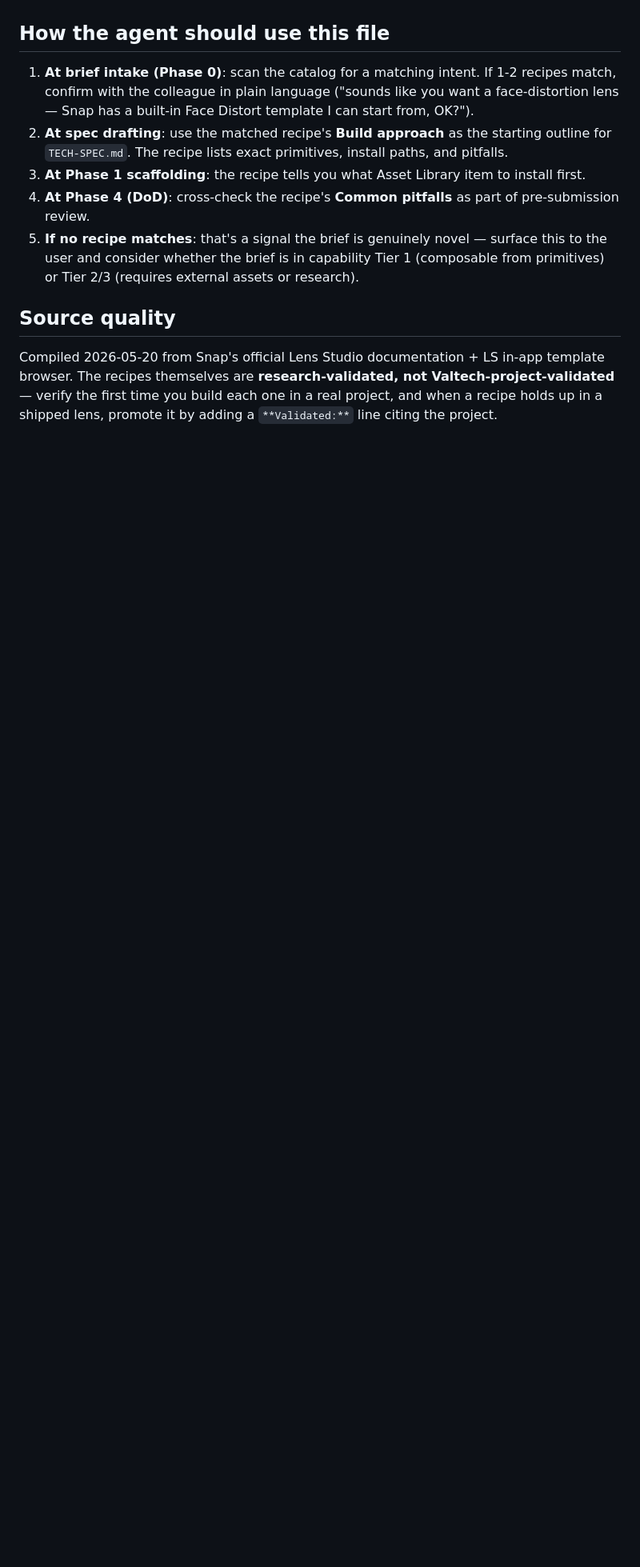
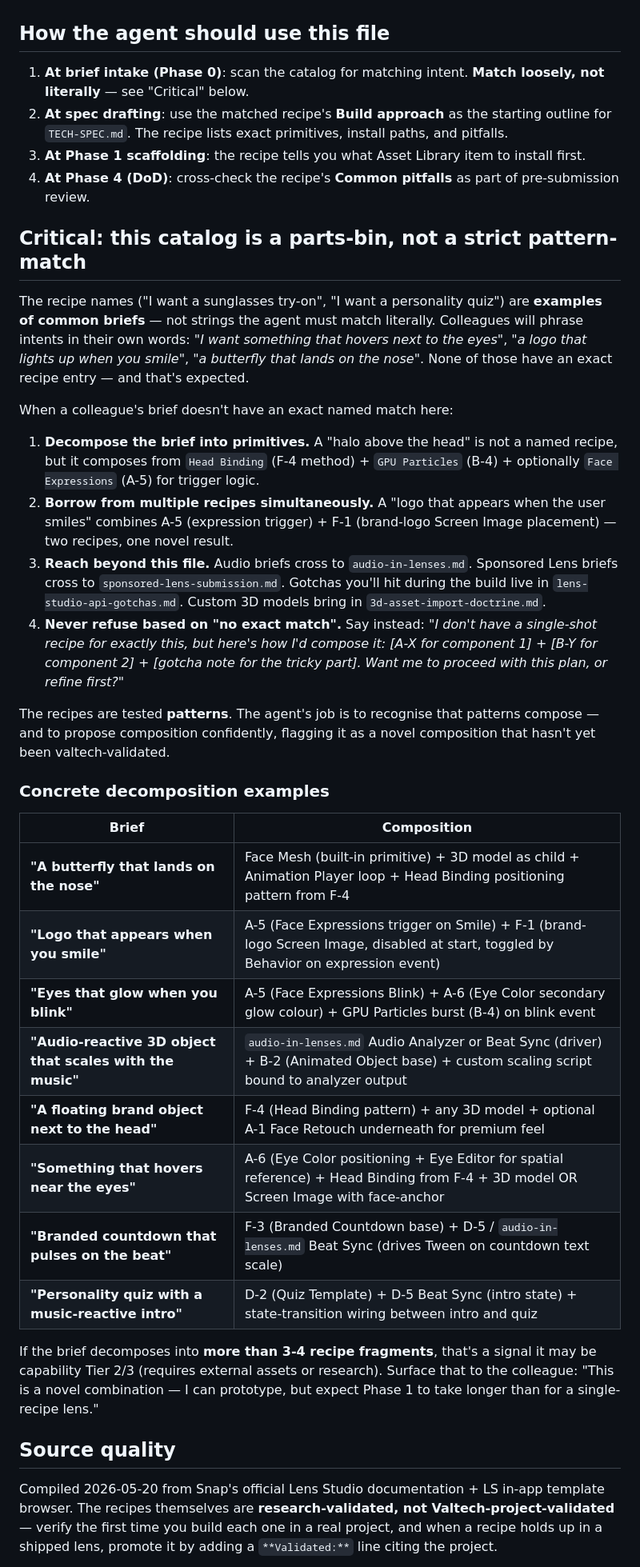
Before and after one commit to niklazhallberg/valtech-radon-lens-studio-skill, a Markdown page: references/lens-recipe-catalog.md, the part around the change. Shown at 80% size. GitHub-like rendering; blank space fills up the shorter version.

Commit message:
feat(skill): reference files are knowledge banks, not literal pattern-match tables
User feedback: colleagues won't phrase intents in the exact words a
recipe title uses. The agent must compose from multiple recipes /
reference files when the brief is novel, never refuse based on
'no exact match'.

Two locations updated:

1. lens-recipe-catalog.md → "Critical: this catalog is a parts-bin,
   not a strict pattern-match" section. Adds 4 explicit instructions
   (decompose, borrow across recipes, reach to other files, never
   refuse) plus 8 concrete decomposition examples mapping novel
   briefs to composed recipe fragments:
   - butterfly that lands on the nose
   - logo that appears when you smile
   - eyes that glow when you blink
   - audio-reactive 3D object scaling with music
   - floating brand object next to the head
   - something that hovers near the eyes
   - branded countdown that pulses on the beat
   - personality quiz with a music-reactive intro
   Plus signal-flag for capability-tier escalation when a brief
   decomposes into >3-4 fragments.

2. SKILL.md → Feature intent detection section. Adds a 'Critical'
   paragraph after the workflow steps that frames all reference
   files (recipes, gotchas, audio, sponsored-compliance, 3D import)
   as a parts-bin colleagues will draw from in combination. Mandates
   the agent: decompose, combine across files, propose composition
   explicitly with the colleague, flag novelty honestly. Anti-pattern
   explicitly named: never refuse based on 'no exact match'.

Co-Authored-By: Claude Opus 4.7 (1M context) <noreply@anthropic.com>

```diff
--- a/references/lens-recipe-catalog.md
+++ b/references/lens-recipe-catalog.md
@@ -4,11 +4,38 @@ Fast-lookup catalog of common lens patterns for Lens Studio 5.20+. Designed for
 
 ## How the agent should use this file
 
-1. **At brief intake (Phase 0)**: scan the catalog for a matching intent. If 1-2 recipes match, confirm with the colleague in plain language ("sounds like you want a face-distortion lens — Snap has a built-in Face Distort template I can start from, OK?").
+1. **At brief intake (Phase 0)**: scan the catalog for matching intent. **Match loosely, not literally** — see "Critical" below.
 2. **At spec drafting**: use the matched recipe's **Build approach** as the starting outline for `TECH-SPEC.md`. The recipe lists exact primitives, install paths, and pitfalls.
 3. **At Phase 1 scaffolding**: the recipe tells you what Asset Library item to install first.
 4. **At Phase 4 (DoD)**: cross-check the recipe's **Common pitfalls** as part of pre-submission review.
-5. **If no recipe matches**: that's a signal the brief is genuinely novel — surface this to the user and consider whether the brief is in capability Tier 1 (composable from primitives) or Tier 2/3 (requires external assets or research).
+
+## Critical: this catalog is a parts-bin, not a strict pattern-match
+
+The recipe names ("I want a sunglasses try-on", "I want a personality quiz") are **examples of common briefs** — not strings the agent must match literally. Colleagues will phrase intents in their own words: *"I want something that hovers next to the eyes"*, *"a logo that lights up when you smile"*, *"a butterfly that lands on the nose"*. None of those have an exact recipe entry — and that's expected.
+
+When a colleague's brief doesn't have an exact named match here:
+
+1. **Decompose the brief into primitives.** A "halo above the head" is not a named recipe, but it composes from `Head Binding` (F-4 method) + `GPU Particles` (B-4) + optionally `Face Expressions` (A-5) for trigger logic.
+2. **Borrow from multiple recipes simultaneously.** A "logo that appears when the user smiles" combines A-5 (expression trigger) + F-1 (brand-logo Screen Image placement) — two recipes, one novel result.
+3. **Reach beyond this file.** Audio briefs cross to `audio-in-lenses.md`. Sponsored Lens briefs cross to `sponsored-lens-submission.md`. Gotchas you'll hit during the build live in `lens-studio-api-gotchas.md`. Custom 3D models bring in `3d-asset-import-doctrine.md`.
+4. **Never refuse based on "no exact match".** Say instead: *"I don't have a single-shot recipe for exactly this, but here's how I'd compose it: [A-X for component 1] + [B-Y for component 2] + [gotcha note for the tricky part]. Want me to proceed with this plan, or refine first?"*
+
+The recipes are tested **patterns**. The agent's job is to recognise that patterns compose — and to propose composition confidently, flagging it as a novel composition that hasn't yet been valtech-validated.
+
+### Concrete decomposition examples
+
+| Brief | Composition |
+|---|---|
+| **"A butterfly that lands on the nose"** | Face Mesh (built-in primitive) + 3D model as child + Animation Player loop + Head Binding positioning pattern from F-4 |
+| **"Logo that appears when you smile"** | A-5 (Face Expressions trigger on Smile) + F-1 (brand-logo Screen Image, disabled at start, toggled by Behavior on expression event) |
+| **"Eyes that glow when you blink"** | A-5 (Face Expressions Blink) + A-6 (Eye Color secondary glow colour) + GPU Particles burst (B-4) on blink event |
+| **"Audio-reactive 3D object that scales with the music"** | `audio-in-lenses.md` Audio Analyzer or Beat Sync (driver) + B-2 (Animated Object base) + custom scaling script bound to analyzer output |
+| **"A floating brand object next to the head"** | F-4 (Head Binding pattern) + any 3D model + optional A-1 Face Retouch underneath for premium feel |
+| **"Something that hovers near the eyes"** | A-6 (Eye Color positioning + Eye Editor for spatial reference) + Head Binding from F-4 + 3D model OR Screen Image with face-anchor |
+| **"Branded countdown that pulses on the beat"** | F-3 (Branded Countdown base) + D-5 / `audio-in-lenses.md` Beat Sync (drives Tween on countdown text scale) |
+| **"Personality quiz with a music-reactive intro"** | D-2 (Quiz Template) + D-5 Beat Sync (intro state) + state-transition wiring between intro and quiz |
+
+If the brief decomposes into **more than 3-4 recipe fragments**, that's a signal it may be capability Tier 2/3 (requires external assets or research). Surface that to the colleague: "This is a novel combination — I can prototype, but expect Phase 1 to take longer than for a single-recipe lens."
 
 ## Source quality
 
```
Also changed, not shown: SKILL.md (+10 -1 lines).
